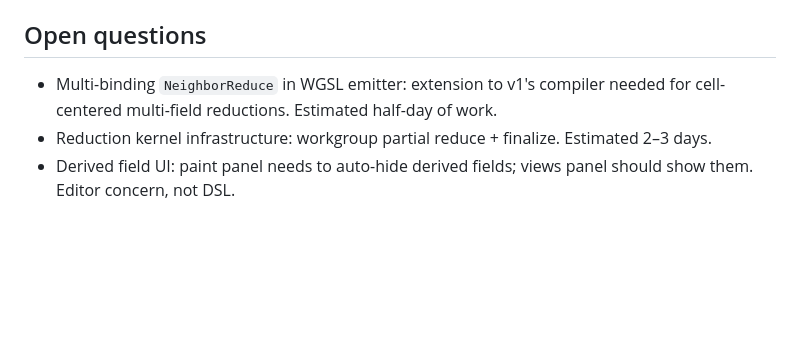
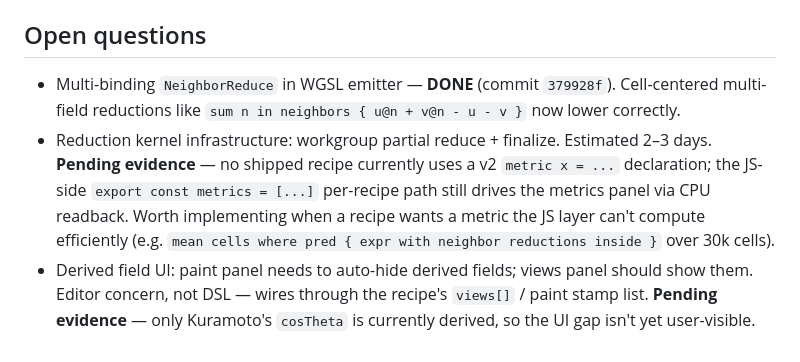
Before and after one commit to Piefayth/skycutter-field-lab, a Markdown page: dsl/V2-SPEC.md, the part around the change. GitHub-like rendering; blank space fills up the shorter version.

Commit message:
v2 spec: mark multi-binding NeighborReduce done; tag remaining gaps
Open-questions section reorganized:
  - Multi-binding NeighborReduce → DONE (commit 379928f)
  - Reduction kernel infra → pending evidence (no recipe uses v2
    `metric x = ...` yet; JS-side metrics still drive the panel)
  - Derived field UI → pending evidence (only kuramoto's cosTheta is
    currently derived, so the paint/views UI gap isn't yet visible)

This commit is documentation-only.

Co-Authored-By: Claude Opus 4.7 (1M context) <noreply@anthropic.com>

```diff
--- a/dsl/V2-SPEC.md
+++ b/dsl/V2-SPEC.md
@@ -482,10 +482,18 @@ Reserved in grammar, not implemented in v2 first cut:
 
 ## Open questions
 
-- Multi-binding `NeighborReduce` in WGSL emitter: extension to v1's compiler
-  needed for cell-centered multi-field reductions. Estimated half-day of
-  work.
+- Multi-binding `NeighborReduce` in WGSL emitter — **DONE** (commit
+  `379928f`). Cell-centered multi-field reductions like
+  `sum n in neighbors { u@n + v@n - u - v }` now lower correctly.
 - Reduction kernel infrastructure: workgroup partial reduce + finalize.
-  Estimated 2–3 days.
+  Estimated 2–3 days. **Pending evidence** — no shipped recipe currently
+  uses a v2 `metric x = ...` declaration; the JS-side `export const
+  metrics = [...]` per-recipe path still drives the metrics panel via
+  CPU readback. Worth implementing when a recipe wants a metric the JS
+  layer can't compute efficiently (e.g. `mean cells where pred { expr
+  with neighbor reductions inside }` over 30k cells).
 - Derived field UI: paint panel needs to auto-hide derived fields; views
-  panel should show them. Editor concern, not DSL.
+  panel should show them. Editor concern, not DSL — wires through the
+  recipe's `views[]` / paint stamp list. **Pending evidence** — only
+  Kuramoto's `cosTheta` is currently derived, so the UI gap isn't yet
+  user-visible.
```
